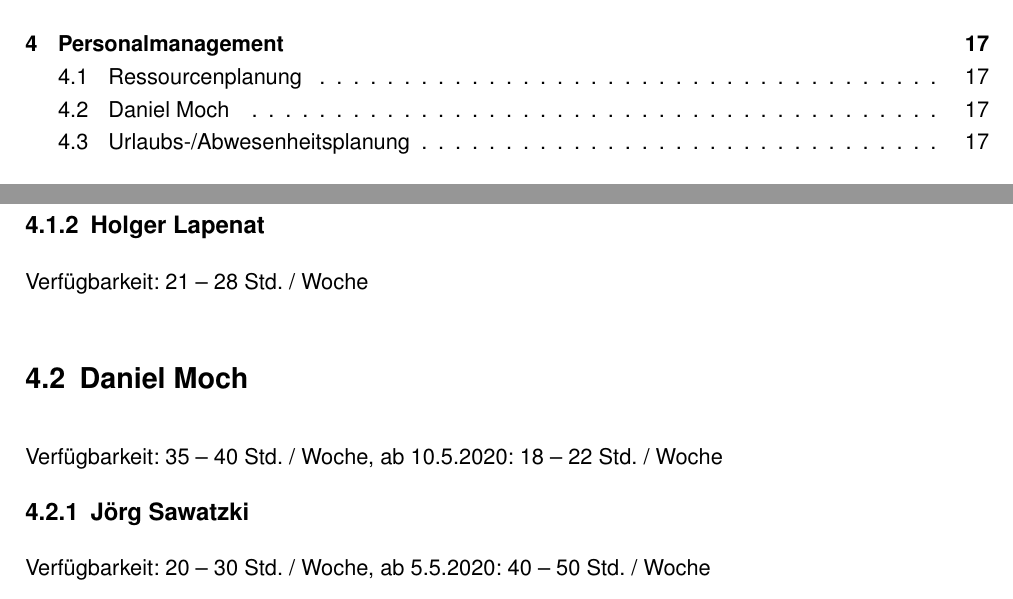
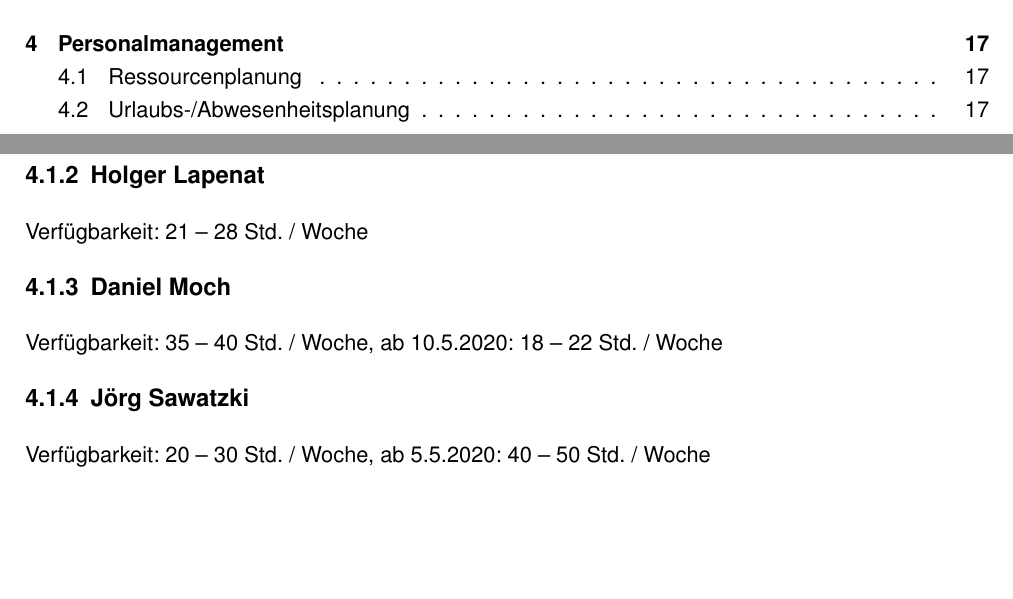
Before and after one commit to joerg86/quizdoc, a LaTeX document (latex/ms1.tex): two parts of pages 2 and 19 of 26, joined at a grey line, cut so that both start at the same text, the shorter picture padded with empty space. Compiled offline with pdfLaTeX; a missing font is replaced by an installed copy or a similar font.

Commit message:
Daniel repariert

```diff
--- a/latex/ms1.tex
+++ b/latex/ms1.tex
@@ -519,7 +519,7 @@ Verfügbarkeit: 16 -- 20 Std. / Woche
 
 Verfügbarkeit: 21 -- 28 Std. / Woche
 
-\section{Daniel Moch}
+\subsection{Daniel Moch}
 
 Verfügbarkeit: 35 -- 40 Std. / Woche, ab 10.5.2020: 18 -- 22 Std. / Woche
 
```
